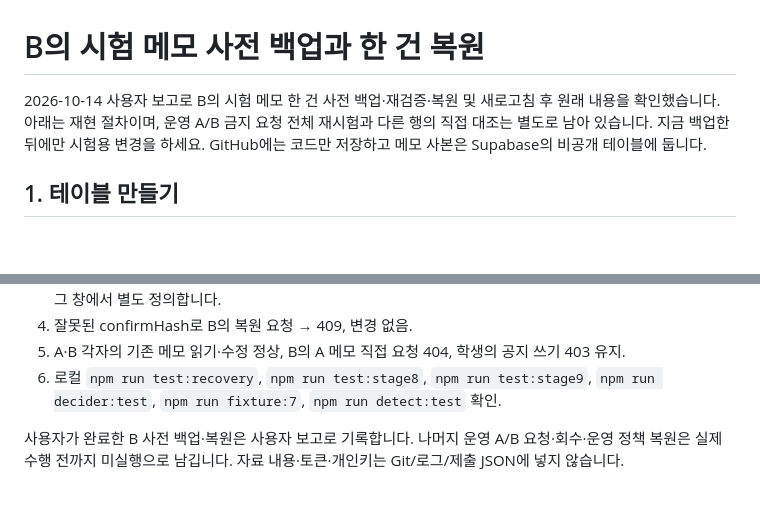
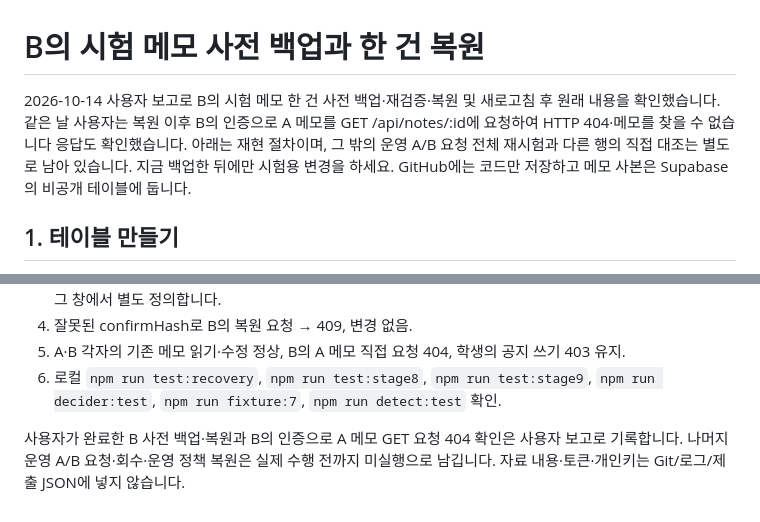
Before and after one commit to jennajiminkim/choi-bujang-secret-vault, a Markdown page: docs/NOTE_RECOVERY.md, 2 parts joined by grey strips. Rendered like a GitHub page; blank space fills up the shorter version.

```diff
--- a/docs/NOTE_RECOVERY.md
+++ b/docs/NOTE_RECOVERY.md
@@ -1,6 +1,6 @@
 # B의 시험 메모 사전 백업과 한 건 복원
 
-2026-10-14 사용자 보고로 B의 시험 메모 한 건 사전 백업·재검증·복원 및 새로고침 후 원래 내용을 확인했습니다. 아래는 재현 절차이며, 운영 A/B 금지 요청 전체 재시험과 다른 행의 직접 대조는 별도로 남아 있습니다. 지금 백업한 뒤에만 시험용 변경을 하세요. GitHub에는 코드만 저장하고 메모 사본은 Supabase의 비공개 테이블에 둡니다.
+2026-10-14 사용자 보고로 B의 시험 메모 한 건 사전 백업·재검증·복원 및 새로고침 후 원래 내용을 확인했습니다. 같은 날 사용자는 복원 이후 B의 인증으로 A 메모를 GET /api/notes/:id에 요청하여 HTTP 404·메모를 찾을 수 없습니다 응답도 확인했습니다. 아래는 재현 절차이며, 그 밖의 운영 A/B 요청 전체 재시험과 다른 행의 직접 대조는 별도로 남아 있습니다. 지금 백업한 뒤에만 시험용 변경을 하세요. GitHub에는 코드만 저장하고 메모 사본은 Supabase의 비공개 테이블에 둡니다.
 
 ## 1. 테이블 만들기
 
@@ -81,4 +81,4 @@ const 복원결과 = await 복구시험('/api/note-restores', 'POST', {
 5. A·B 각자의 기존 메모 읽기·수정 정상, B의 A 메모 직접 요청 404, 학생의 공지 쓰기 403 유지.
 6. 로컬 `npm run test:recovery`, `npm run test:stage8`, `npm run test:stage9`, `npm run decider:test`, `npm run fixture:7`, `npm run detect:test` 확인.
 
-사용자가 완료한 B 사전 백업·복원은 사용자 보고로 기록합니다. 나머지 운영 A/B 요청·회수·운영 정책 복원은 실제 수행 전까지 미실행으로 남깁니다. 자료 내용·토큰·개인키는 Git/로그/제출 JSON에 넣지 않습니다.
+사용자가 완료한 B 사전 백업·복원과 B의 인증으로 A 메모 GET 요청 404 확인은 사용자 보고로 기록합니다. 나머지 운영 A/B 요청·회수·운영 정책 복원은 실제 수행 전까지 미실행으로 남깁니다. 자료 내용·토큰·개인키는 Git/로그/제출 JSON에 넣지 않습니다.
```
Also changed, not shown: README.md (+2 -2 lines).
